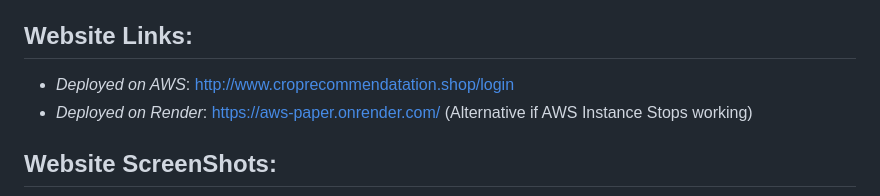
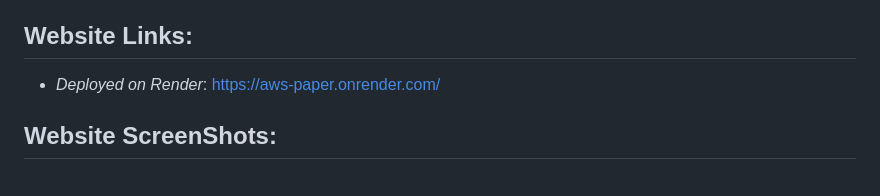
Before and after one commit to jaisharma687/Crop-Recommendation-System, a Markdown page: README.md, the part around the change. GitHub-like rendering.

Commit message:
removed website link

```diff
--- a/README.md
+++ b/README.md
@@ -42,8 +42,7 @@ As the global population grows, sustainable and efficient food production become
 13. *Random Forest*: An ensemble method that constructs multiple decision trees and merges them to get a more accurate and stable prediction.
 
 ## Website Links:
-- *Deployed on AWS*: http://www.croprecommendatation.shop/login
-- *Deployed on Render*: https://aws-paper.onrender.com/ (Alternative if AWS Instance Stops working)
+- *Deployed on Render*: https://aws-paper.onrender.com/
 
 ## Website ScreenShots:
 ![Homepage Screenshot](ScreenShots/homepage.jpg)
```
